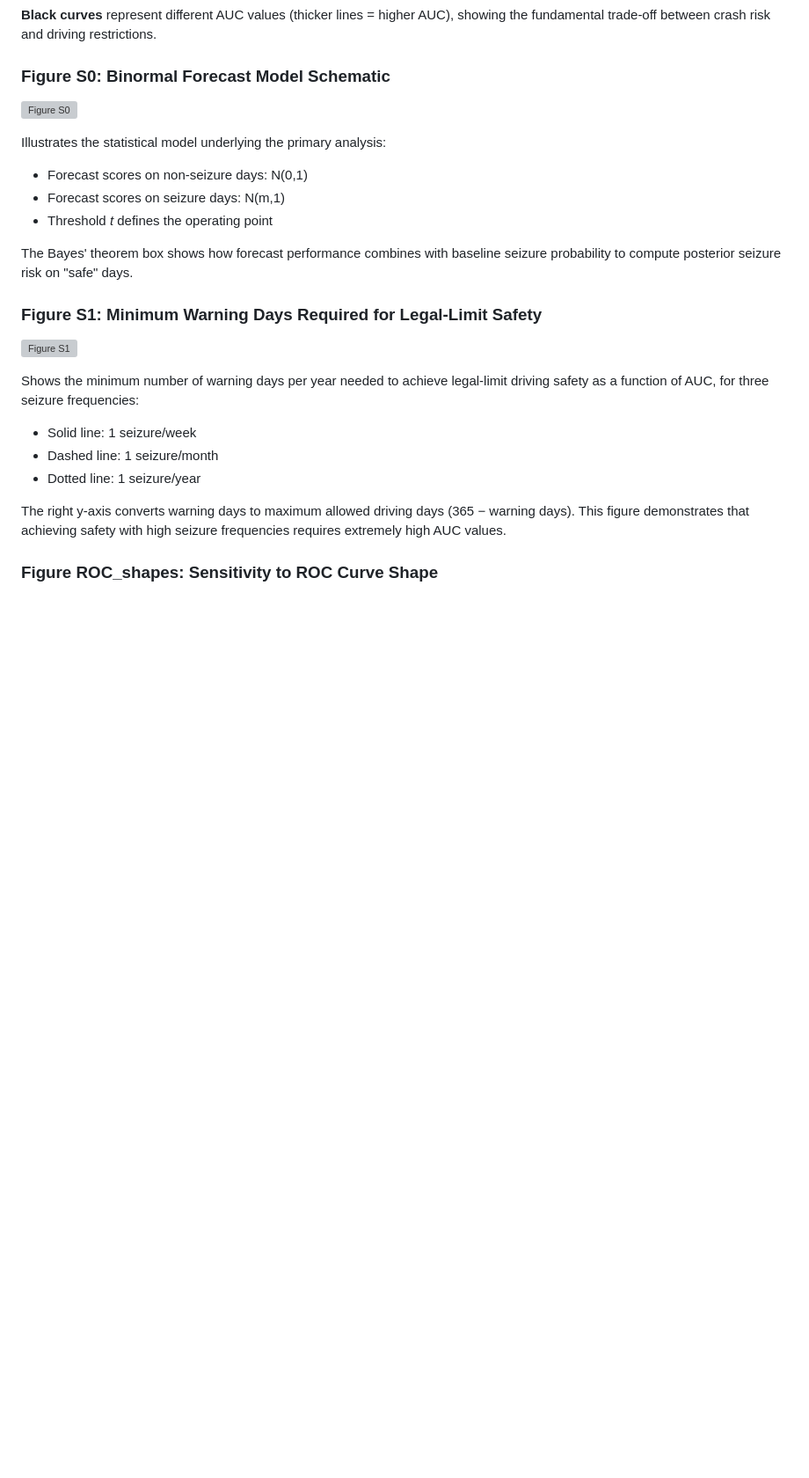
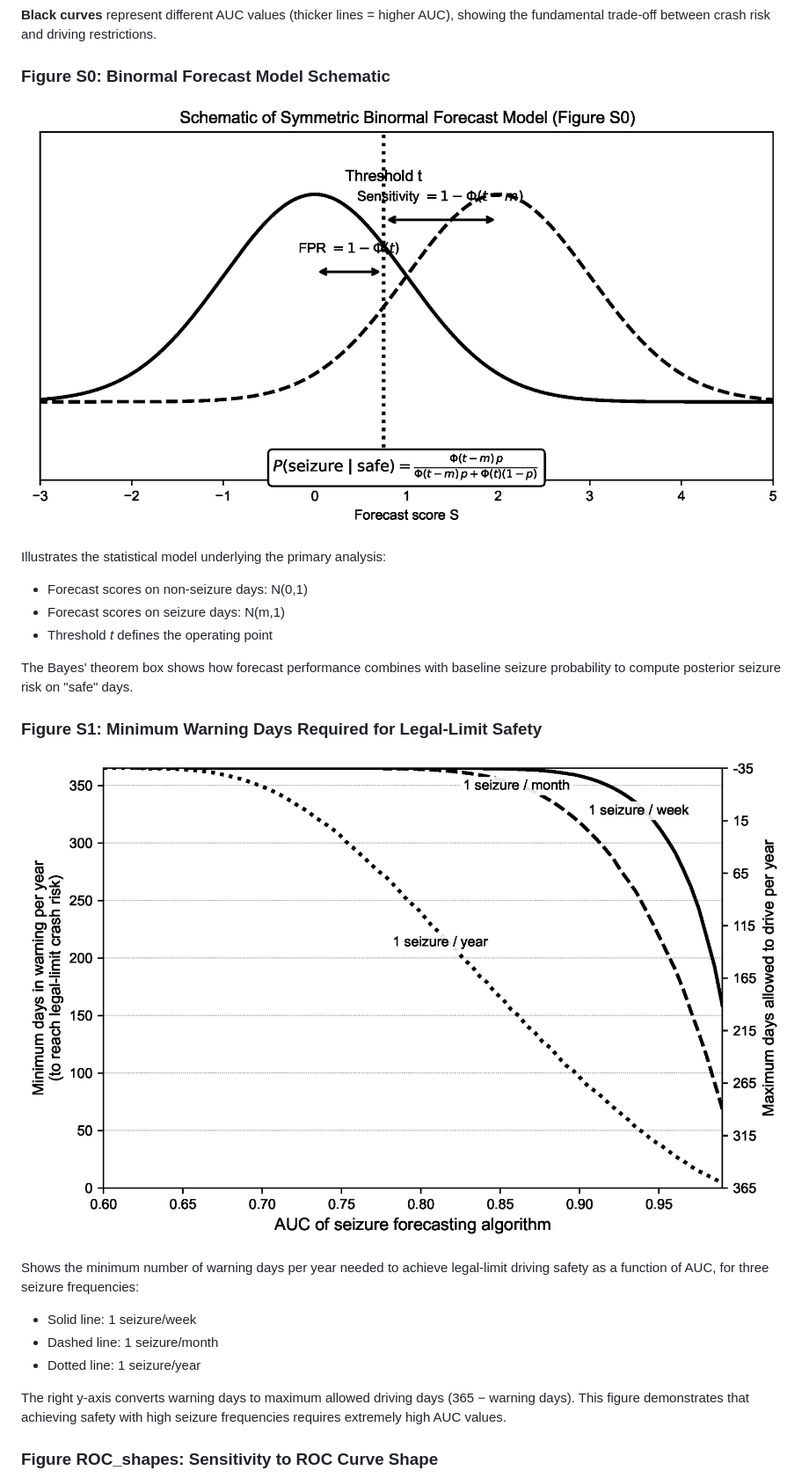
Before and after one commit to bdsp-core/seizure_forecasting_crash_analysis, a Markdown page: README.md, the part around one of its changes. Shown at 88% size. Rendered like a GitHub page; pictures changed too: Figure_S0.png (added), Figure_S1.png (added); blank space fills up the shorter version; grey boxes are pictures that could not be loaded.

```diff
--- a/README.md
+++ b/README.md
@@ -35,7 +35,7 @@ This figure shows how crash risk (relative to baseline) varies with the number o
 
 ### Figure S0: Binormal Forecast Model Schematic
 
-![Figure S0](Figure_S0.pdf)
+![Figure S0](Figure_S0.png)
 
 Illustrates the statistical model underlying the primary analysis:
 - Forecast scores on non-seizure days: N(0,1)
@@ -46,7 +46,7 @@ The Bayes' theorem box shows how forecast performance combines with baseline sei
 
 ### Figure S1: Minimum Warning Days Required for Legal-Limit Safety
 
-![Figure S1](Figure_S1.pdf)
+![Figure S1](Figure_S1.png)
 
 Shows the minimum number of warning days per year needed to achieve legal-limit driving safety as a function of AUC, for three seizure frequencies:
 - Solid line: 1 seizure/week
```
Also changed, not shown: other parts of README.md (+3 -3 lines), Figure_1.png (added), Figure_ROC_shapes.png (added), Figure_ROC_shapes_curves.png (added).
